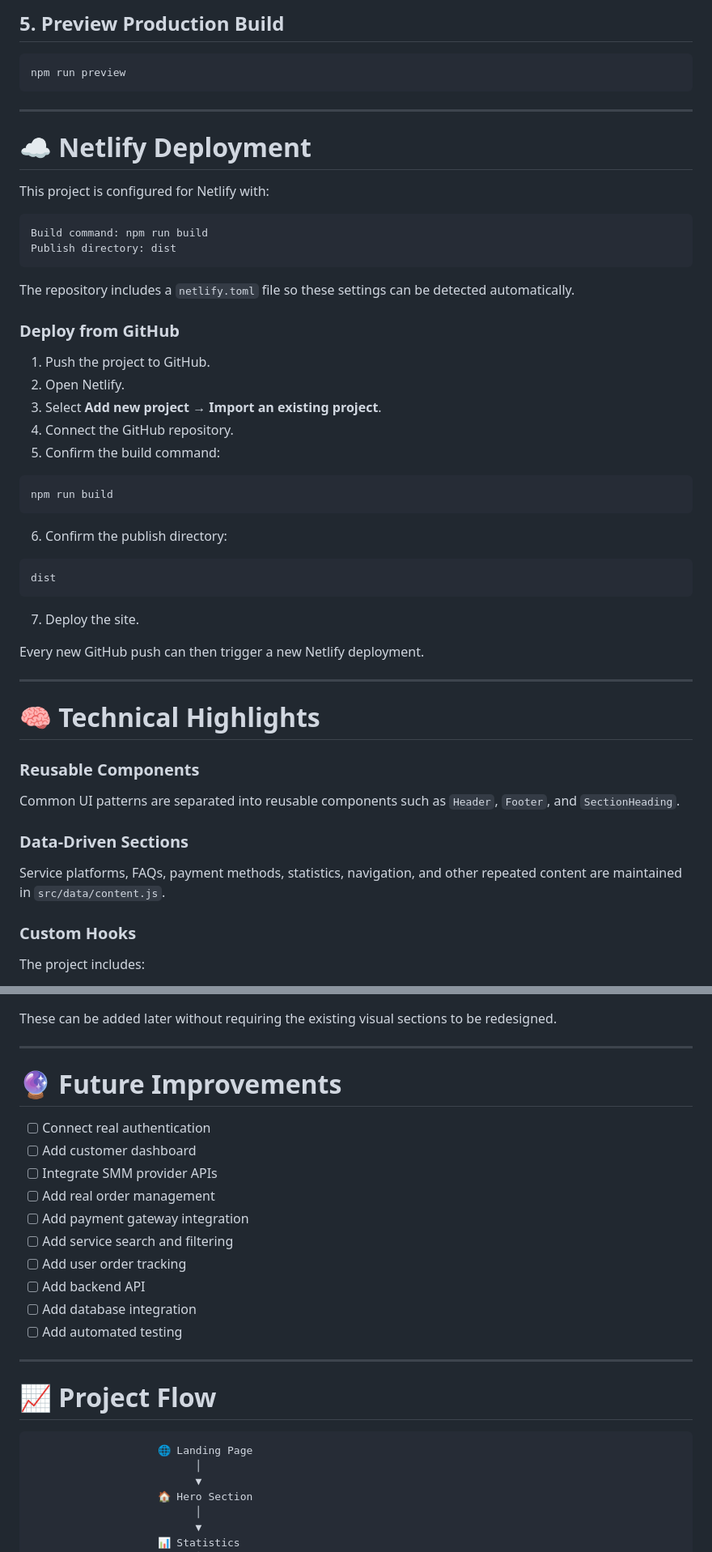
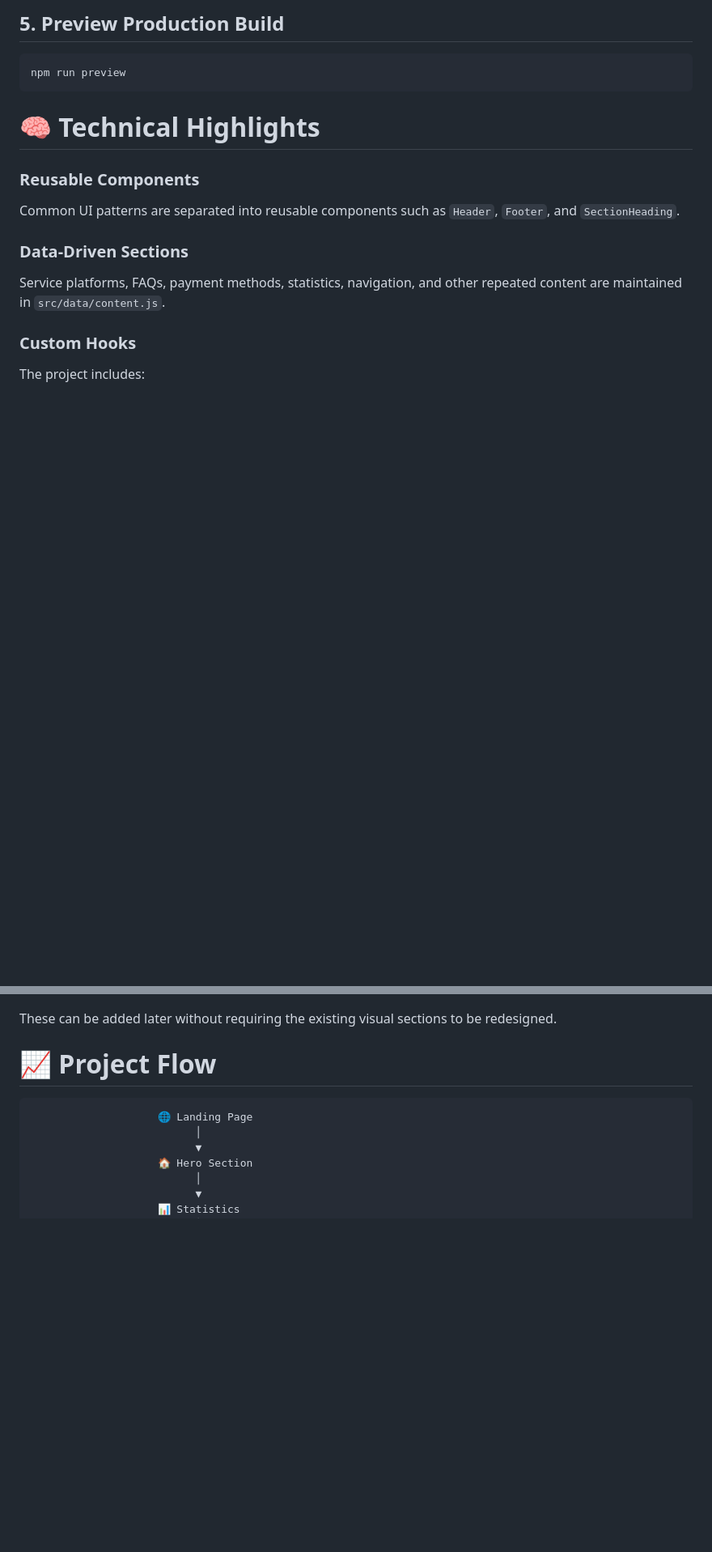
Before and after one commit to error-ismail/SMM-Panel-frontend_home, a Markdown page: README.md, 2 parts joined by grey strips. Shown at 81% size. Drawn GitHub-style; blank space fills up the shorter version.

````diff
--- a/README.md
+++ b/README.md
@@ -395,43 +394,6 @@ npm run build
 ```bash
 npm run preview
 ```
-
----
-
-# ☁️ Netlify Deployment
-
-This project is configured for Netlify with:
-
-```text
-Build command: npm run build
-Publish directory: dist
-```
-
-The repository includes a `netlify.toml` file so these settings can be detected automatically.
-
-### Deploy from GitHub
-
-1. Push the project to GitHub.
-2. Open Netlify.
-3. Select **Add new project → Import an existing project**.
-4. Connect the GitHub repository.
-5. Confirm the build command:
-
-```text
-npm run build
-```
-
-6. Confirm the publish directory:
-
-```text
-dist
-```
-
-7. Deploy the site.
-
-Every new GitHub push can then trigger a new Netlify deployment.
-
----
 
 # 🧠 Technical Highlights
 
@@ -470,23 +432,6 @@ It does not currently include:
 - Database/backend service
 
 These can be added later without requiring the existing visual sections to be redesigned.
-
----
-
-# 🔮 Future Improvements
-
-- [ ] Connect real authentication
-- [ ] Add customer dashboard
-- [ ] Integrate SMM provider APIs
-- [ ] Add real order management
-- [ ] Add payment gateway integration
-- [ ] Add service search and filtering
-- [ ] Add user order tracking
-- [ ] Add backend API
-- [ ] Add database integration
-- [ ] Add automated testing
-
----
 
 # 📈 Project Flow
 
````
Also changed, not shown: other parts of README.md (+2 -3 lines).
